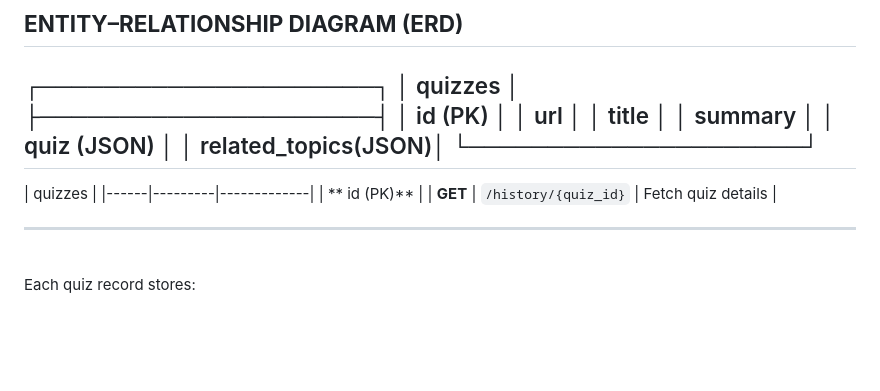
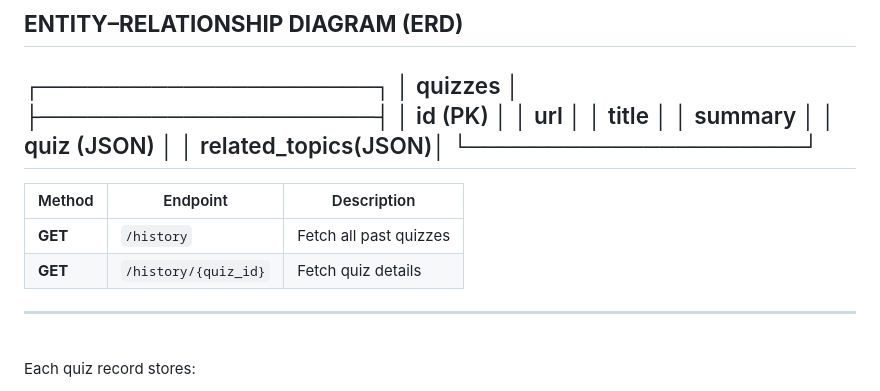
Before and after one commit to Deepak-Panaganti/wiki-quiz-generator, a Markdown page: README.md, the part around the change. Drawn GitHub-style; blank space fills up the shorter version.

Commit message:
Update quiz section in README with endpoints

```diff
--- a/README.md
+++ b/README.md
@@ -114,9 +114,9 @@ This project demonstrates **real-world LLM integration**, backend-driven UI, and
 └─────────────────────┘
 ---
 
-| quizzes |
+| Method | Endpoint | Description |
 |------|---------|-------------|
-| ** id (PK)** |
+| **GET** | `/history` | Fetch all past quizzes |
 | **GET** | `/history/{quiz_id}` | Fetch quiz details |
 
 ---
```
